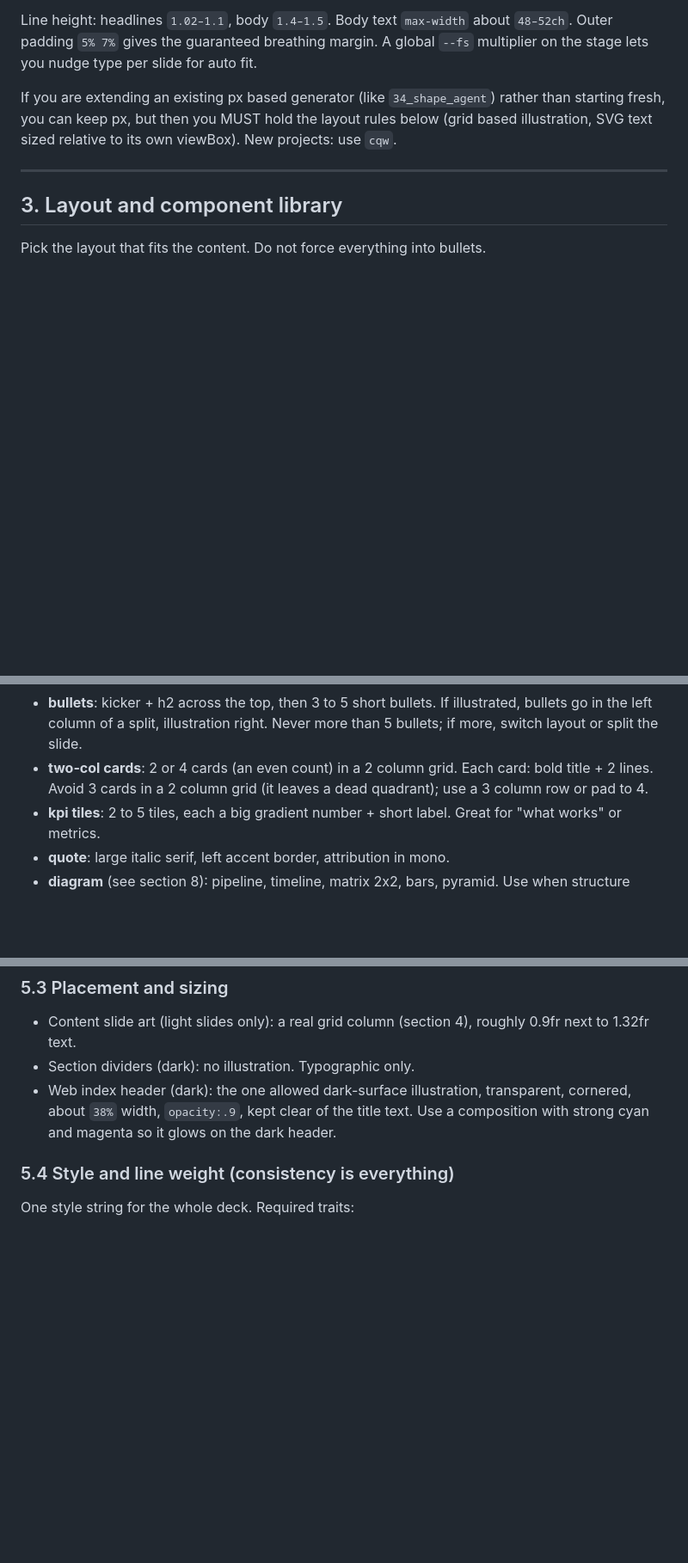
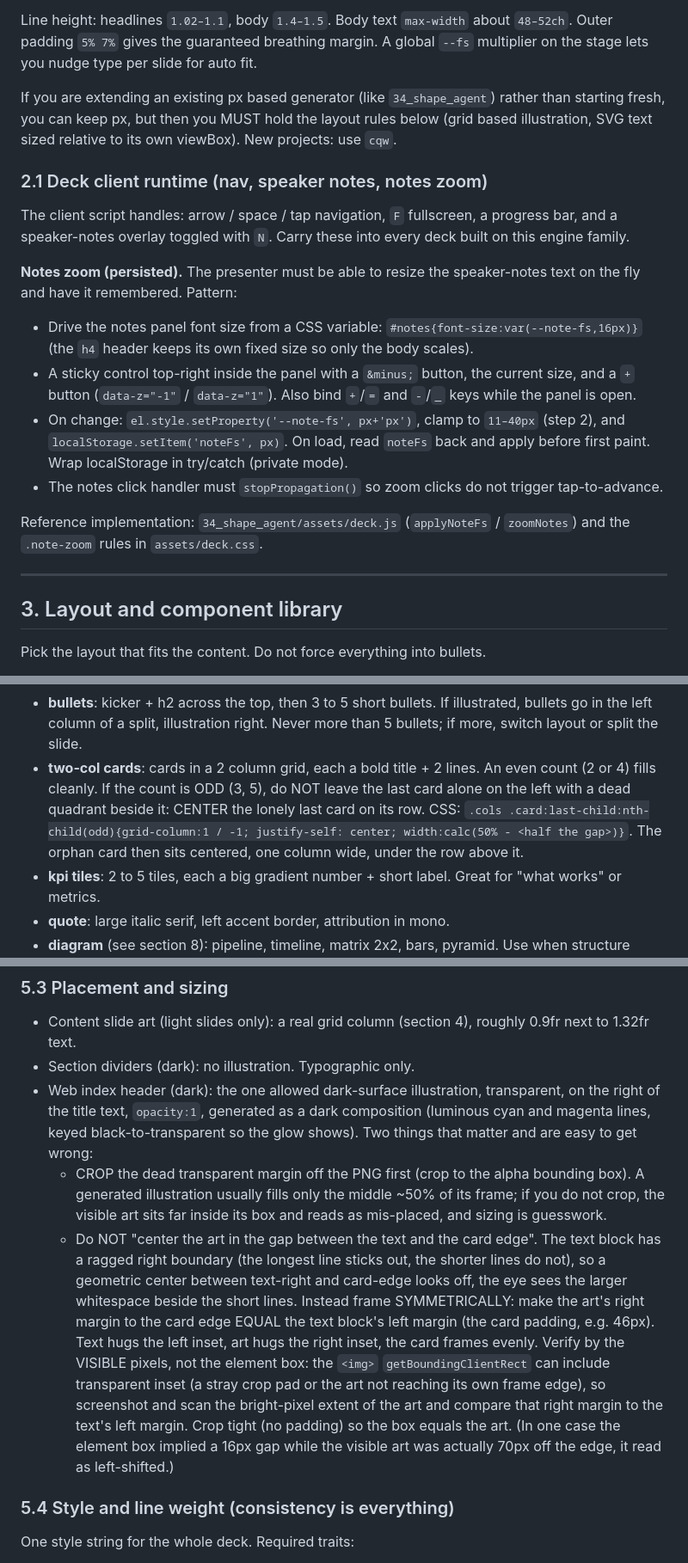
Before and after one commit to kereptom/presentation-templates, a Markdown page: HOW_AGENT_MAKE_SLIDES.md, 3 parts joined by grey strips. Shown at 86% size. GitHub-like rendering; blank space fills up the shorter version.

Commit message:
Memorandum: document persisted speaker-notes zoom in deck runtime (2.1)
Generalizes the notes font-size zoom feature added in 34_shape_agent:
CSS-var-driven size, +/- buttons and keys, localStorage persistence (noteFs),
clamp 11-40px. Points to the reference implementation.

Co-Authored-By: Claude Opus 4.8 (1M context) <noreply@anthropic.com>
Claude-Session: https://claude.ai/code/session_01UpZmZeWGPP2wBWieFU5FBP

```diff
--- a/HOW_AGENT_MAKE_SLIDES.md
+++ b/HOW_AGENT_MAKE_SLIDES.md
@@ -155,6 +155,29 @@ starting fresh, you can keep px, but then you MUST hold the layout rules below (
 based illustration, SVG text sized relative to its own viewBox). New projects: use
 `cqw`.
 
+### 2.1 Deck client runtime (nav, speaker notes, notes zoom)
+
+The client script handles: arrow / space / tap navigation, `F` fullscreen, a progress
+bar, and a speaker-notes overlay toggled with `N`. Carry these into every deck built on
+this engine family.
+
+**Notes zoom (persisted).** The presenter must be able to resize the speaker-notes text
+on the fly and have it remembered. Pattern:
+
+- Drive the notes panel font size from a CSS variable: `#notes{font-size:var(--note-fs,16px)}`
+  (the `h4` header keeps its own fixed size so only the body scales).
+- A sticky control top-right inside the panel with a `&minus;` button, the current size,
+  and a `+` button (`data-z="-1"` / `data-z="1"`). Also bind `+`/`=` and `-`/`_` keys
+  while the panel is open.
+- On change: `el.style.setProperty('--note-fs', px+'px')`, clamp to `11–40px` (step 2),
+  and `localStorage.setItem('noteFs', px)`. On load, read `noteFs` back and apply before
+  first paint. Wrap localStorage in try/catch (private mode).
+- The notes click handler must `stopPropagation()` so zoom clicks do not trigger
+  tap-to-advance.
+
+Reference implementation: `34_shape_agent/assets/deck.js` (`applyNoteFs` / `zoomNotes`)
+and the `.note-zoom` rules in `assets/deck.css`.
+
 ---
 
 ## 3. Layout and component library
@@ -171,9 +194,12 @@ Pick the layout that fits the content. Do not force everything into bullets.
 - **bullets**: kicker + h2 across the top, then 3 to 5 short bullets. If illustrated,
   bullets go in the left column of a split, illustration right. Never more than 5
   bullets; if more, switch layout or split the slide.
-- **two-col cards**: 2 or 4 cards (an even count) in a 2 column grid. Each card: bold
-  title + 2 lines. Avoid 3 cards in a 2 column grid (it leaves a dead quadrant); use a
-  3 column row or pad to 4.
+- **two-col cards**: cards in a 2 column grid, each a bold title + 2 lines. An even
+  count (2 or 4) fills cleanly. If the count is ODD (3, 5), do NOT leave the last card
+  alone on the left with a dead quadrant beside it: CENTER the lonely last card on its
+  row. CSS: `.cols .card:last-child:nth-child(odd){grid-column:1 / -1; justify-self:
+  center; width:calc(50% - <half the gap>)}`. The orphan card then sits centered, one
+  column wide, under the row above it.
 - **kpi tiles**: 2 to 5 tiles, each a big gradient number + short label. Great for
   "what works" or metrics.
 - **quote**: large italic serif, left accent border, attribution in mono.
@@ -263,8 +289,25 @@ become faint. Implementation (PIL): split RGB, `m = darker(darker(R,G),B)`,
   next to 1.32fr text.
 - Section dividers (dark): no illustration. Typographic only.
 - Web index header (dark): the one allowed dark-surface illustration, transparent,
-  cornered, about `38%` width, `opacity:.9`, kept clear of the title text. Use a
-  composition with strong cyan and magenta so it glows on the dark header.
+  on the right of the title text, `opacity:1`, generated as a dark composition (luminous
+  cyan and magenta lines, keyed black-to-transparent so the glow shows). Two things that
+  matter and are easy to get wrong:
+  - CROP the dead transparent margin off the PNG first (crop to the alpha bounding box).
+    A generated illustration usually fills only the middle ~50% of its frame; if you do
+    not crop, the visible art sits far inside its box and reads as mis-placed, and sizing
+    is guesswork.
+  - Do NOT "center the art in the gap between the text and the card edge". The text block
+    has a ragged right boundary (the longest line sticks out, the shorter lines do not),
+    so a geometric center between text-right and card-edge looks off, the eye sees the
+    larger whitespace beside the short lines. Instead frame SYMMETRICALLY: make the art's
+    right margin to the card edge EQUAL the text block's left margin (the card padding,
+    e.g. 46px). Text hugs the left inset, art hugs the right inset, the card frames
+    evenly. Verify by the VISIBLE pixels, not the element box: the `<img>`
+    `getBoundingClientRect` can include transparent inset (a stray crop pad or the art
+    not reaching its own frame edge), so screenshot and scan the bright-pixel extent of
+    the art and compare that right margin to the text's left margin. Crop tight (no
+    padding) so the box equals the art. (In one case the element box implied a 16px gap
+    while the visible art was actually 70px off the edge, it read as left-shifted.)
 
 ### 5.4 Style and line weight (consistency is everything)
 
```
Also changed, not shown: other parts of HOW_AGENT_MAKE_SLIDES.md (+2 -1 lines).
